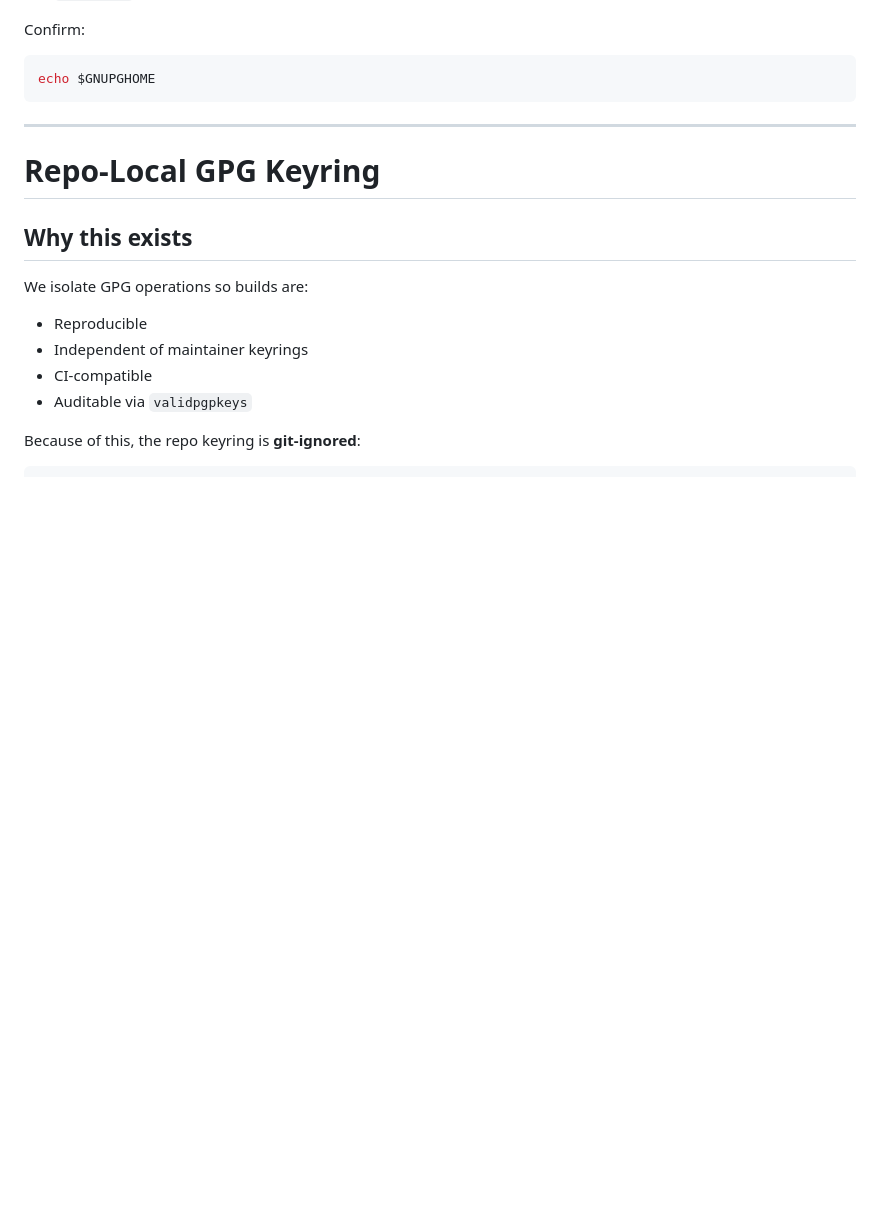
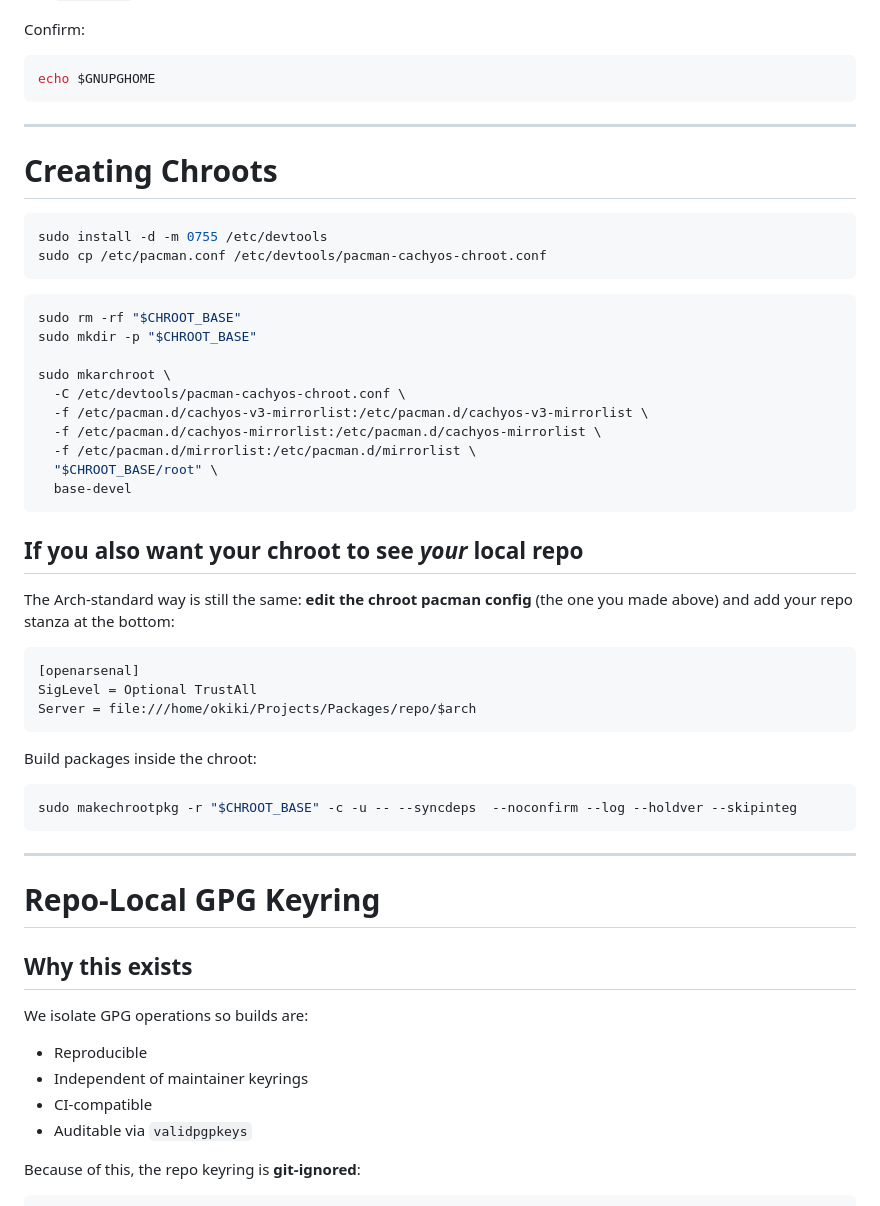
Before and after one commit to OpenArsenal/Packages, a Markdown page: README.md, the part around the change. Drawn GitHub-style; blank space fills up the shorter version.

Commit message:
docs(readme): document how to create chroots

````diff
--- a/README.md
+++ b/README.md
@@ -42,6 +42,46 @@ Confirm:
 
 ```bash
 echo $GNUPGHOME
+```
+
+---
+
+# Creating Chroots
+
+```sh
+sudo install -d -m 0755 /etc/devtools
+sudo cp /etc/pacman.conf /etc/devtools/pacman-cachyos-chroot.conf
+```
+
+
+```sh
+sudo rm -rf "$CHROOT_BASE"
+sudo mkdir -p "$CHROOT_BASE"
+
+sudo mkarchroot \
+  -C /etc/devtools/pacman-cachyos-chroot.conf \
+  -f /etc/pacman.d/cachyos-v3-mirrorlist:/etc/pacman.d/cachyos-v3-mirrorlist \
+  -f /etc/pacman.d/cachyos-mirrorlist:/etc/pacman.d/cachyos-mirrorlist \
+  -f /etc/pacman.d/mirrorlist:/etc/pacman.d/mirrorlist \
+  "$CHROOT_BASE/root" \
+  base-devel
+```
+
+
+## If you also want your chroot to see *your* local repo
+
+The Arch-standard way is still the same: **edit the chroot pacman config** (the one you made above) and add your repo stanza at the bottom:
+
+```ini
+[openarsenal]
+SigLevel = Optional TrustAll
+Server = file:///home/okiki/Projects/Packages/repo/$arch
+```
+
+Build packages inside the chroot:
+
+```sh
+sudo makechrootpkg -r "$CHROOT_BASE" -c -u -- --syncdeps  --noconfirm --log --holdver --skipinteg
 ```
 
 ---
````
